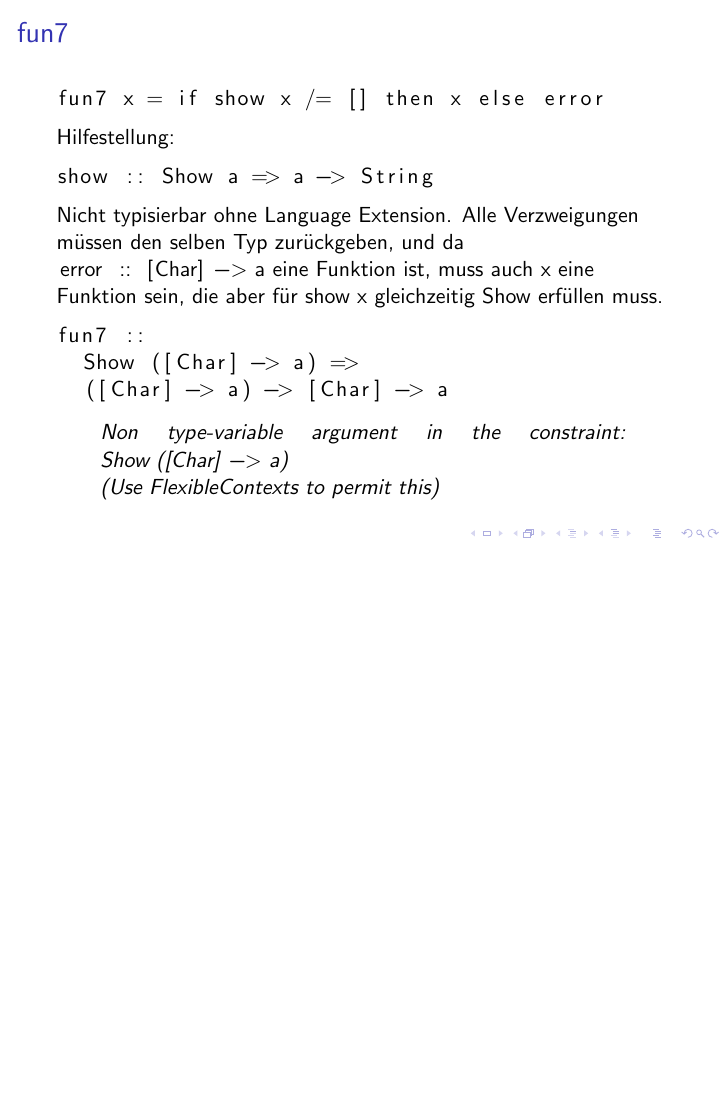
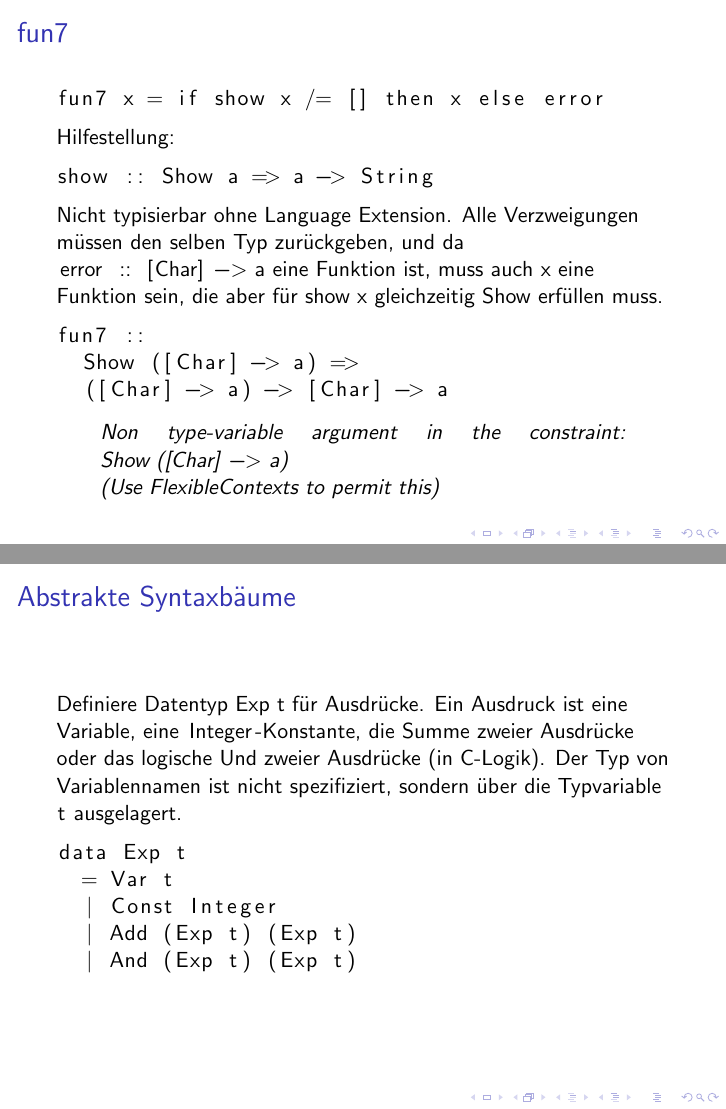
Before and after one commit to lucaswerkmeister/propa-tut-ws1617, LaTeX slides (Tutorien/tut4.tex): page 23 of 23 before the commit and pages 23 and 25 of 25 after it, the two joined at a grey line, the shorter picture padded with empty space. Compiled offline with pdfLaTeX.

Commit message:
tut4: add slide for Exp

```diff
--- a/Tutorien/tut4.tex
+++ b/Tutorien/tut4.tex
@@ -225,4 +225,19 @@
   \end{quote}
 \end{frame}
 
+\begin{frame}[fragile]
+  \frametitle{Abstrakte Syntaxbäume}
+  Definiere Datentyp \lstinline{Exp t} für Ausdrücke.
+  Ein Ausdruck ist eine Variable, eine \lstinline{Integer}-Konstante, die Summe zweier Ausdrücke oder das logische Und zweier Ausdrücke (in C-Logik).
+  Der Typ von Variablennamen ist nicht spezifiziert, sondern über die Typvariable \lstinline{t} ausgelagert.
+  \pause
+  \begin{lstlisting}
+    data Exp t
+      = Var t
+      | Const Integer
+      | Add (Exp t) (Exp t)
+      | And (Exp t) (Exp t)
+  \end{lstlisting}
+\end{frame}
+
 \end{document}
```
